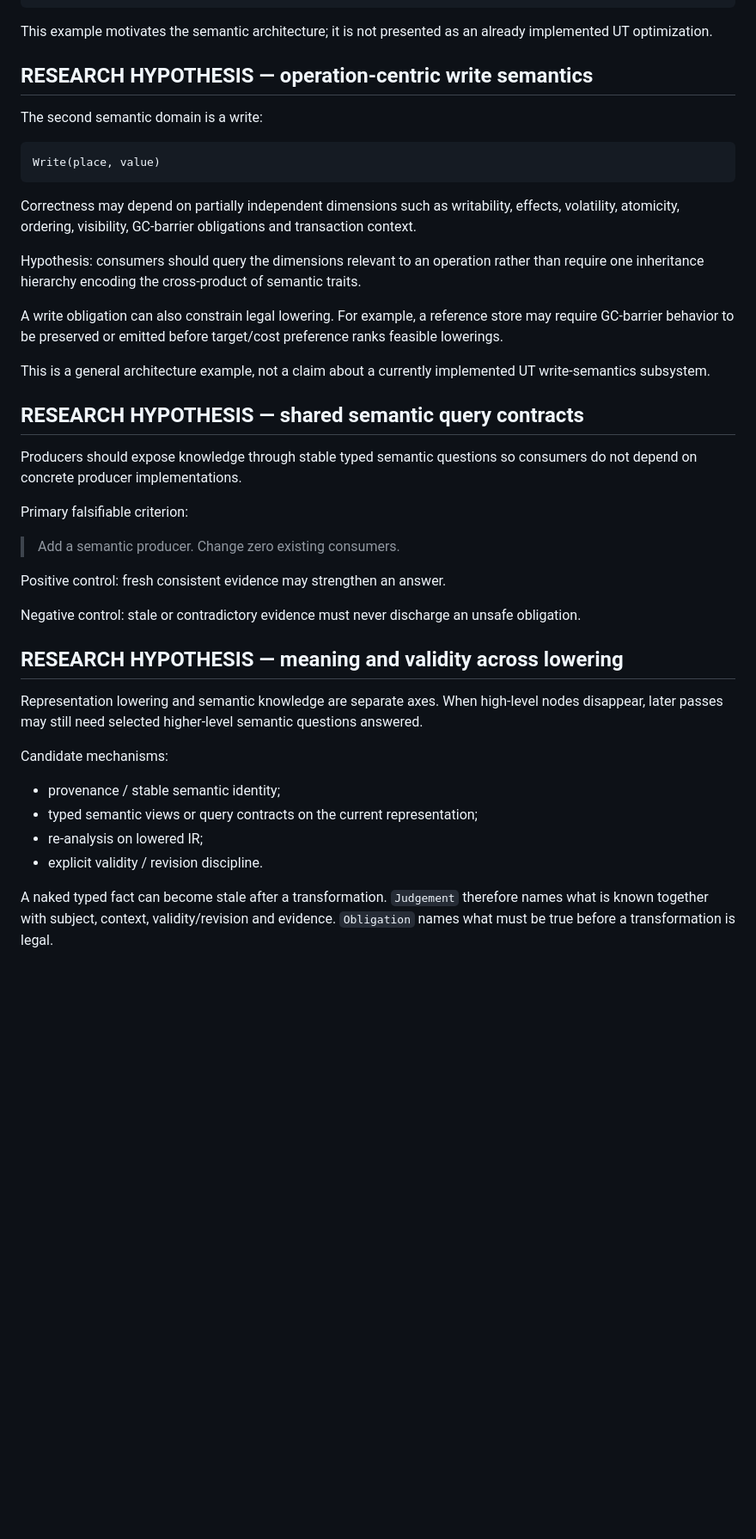
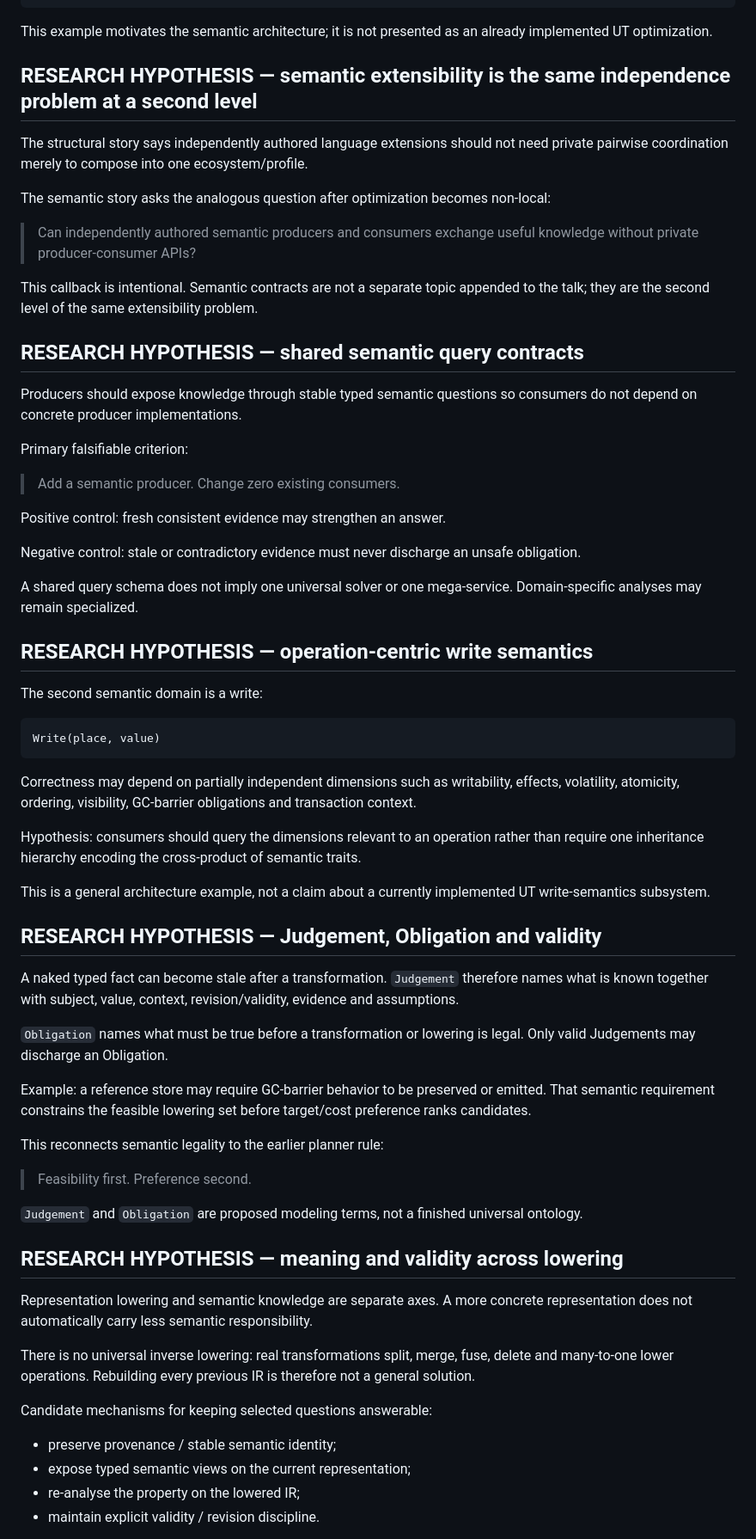
Before and after one commit to Misha1302/lang-dev-presentation-2026, a Markdown page: claims.md, the part around one of its changes. Shown at 86% size. GitHub-like rendering; blank space fills up the shorter version.

Commit message:
Strengthen claim ledger for dialect and semantic extensibility

````diff
--- a/claims.md
+++ b/claims.md
@@ -117,21 +134,15 @@ Extent: N = Length(a)
 
 This example motivates the semantic architecture; it is not presented as an already implemented UT optimization.
 
-## RESEARCH HYPOTHESIS — operation-centric write semantics
+## RESEARCH HYPOTHESIS — semantic extensibility is the same independence problem at a second level
 
-The second semantic domain is a write:
+The structural story says independently authored language extensions should not need private pairwise coordination merely to compose into one ecosystem/profile.
 
-```text
-Write(place, value)
-```
+The semantic story asks the analogous question after optimization becomes non-local:
 
-Correctness may depend on partially independent dimensions such as writability, effects, volatility, atomicity, ordering, visibility, GC-barrier obligations and transaction context.
+> Can independently authored semantic producers and consumers exchange useful knowledge without private producer-consumer APIs?
 
-Hypothesis: consumers should query the dimensions relevant to an operation rather than require one inheritance hierarchy encoding the cross-product of semantic traits.
-
-A write obligation can also constrain legal lowering. For example, a reference store may require GC-barrier behavior to be preserved or emitted before target/cost preference ranks feasible lowerings.
-
-This is a general architecture example, not a claim about a currently implemented UT write-semantics subsystem.
+This callback is intentional. Semantic contracts are not a separate topic appended to the talk; they are the second level of the same extensibility problem.
 
 ## RESEARCH HYPOTHESIS — shared semantic query contracts
 
@@ -145,16 +156,46 @@ Positive control: fresh consistent evidence may strengthen an answer.
 
 Negative control: stale or contradictory evidence must never discharge an unsafe obligation.
 
+A shared query schema does not imply one universal solver or one mega-service. Domain-specific analyses may remain specialized.
+
+## RESEARCH HYPOTHESIS — operation-centric write semantics
+
+The second semantic domain is a write:
+
+```text
+Write(place, value)
+```
+
+Correctness may depend on partially independent dimensions such as writability, effects, volatility, atomicity, ordering, visibility, GC-barrier obligations and transaction context.
+
+Hypothesis: consumers should query the dimensions relevant to an operation rather than require one inheritance hierarchy encoding the cross-product of semantic traits.
+
+This is a general architecture example, not a claim about a currently implemented UT write-semantics subsystem.
+
+## RESEARCH HYPOTHESIS — Judgement, Obligation and validity
+
+A naked typed fact can become stale after a transformation. `Judgement` therefore names what is known together with subject, value, context, revision/validity, evidence and assumptions.
+
+`Obligation` names what must be true before a transformation or lowering is legal. Only valid Judgements may discharge an Obligation.
+
+Example: a reference store may require GC-barrier behavior to be preserved or emitted. That semantic requirement constrains the feasible lowering set before target/cost preference ranks candidates.
+
+This reconnects semantic legality to the earlier planner rule:
+
+> Feasibility first. Preference second.
+
+`Judgement` and `Obligation` are proposed modeling terms, not a finished universal ontology.
+
 ## RESEARCH HYPOTHESIS — meaning and validity across lowering
 
-Representation lowering and semantic knowledge are separate axes. When high-level nodes disappear, later passes may still need selected higher-level semantic questions answered.
+Representation lowering and semantic knowledge are separate axes. A more concrete representation does not automatically carry less semantic responsibility.
 
-Candidate mechanisms:
+There is no universal inverse lowering: real transformations split, merge, fuse, delete and many-to-one lower operations. Rebuilding every previous IR is therefore not a general solution.
 
-- provenance / stable semantic identity;
-- typed semantic views or query contracts on the current representation;
-- re-analysis on lowered IR;
-- explicit validity / revision discipline.
+Candidate mechanisms for keeping selected questions answerable:
 
-A naked typed fact can become stale after a transformation. `Judgement` therefore names what is known together with subject, context, validity/revision and evidence. `Obligation` names what must be true before a transformation is legal.
+- preserve provenance / stable semantic identity;
+- expose typed semantic views on the current representation;
+- re-analyse the property on the lowered IR;
+- maintain explicit validity / revision discipline.
 
````
Also changed, not shown: other parts of claims.md (+68 -41 lines).
